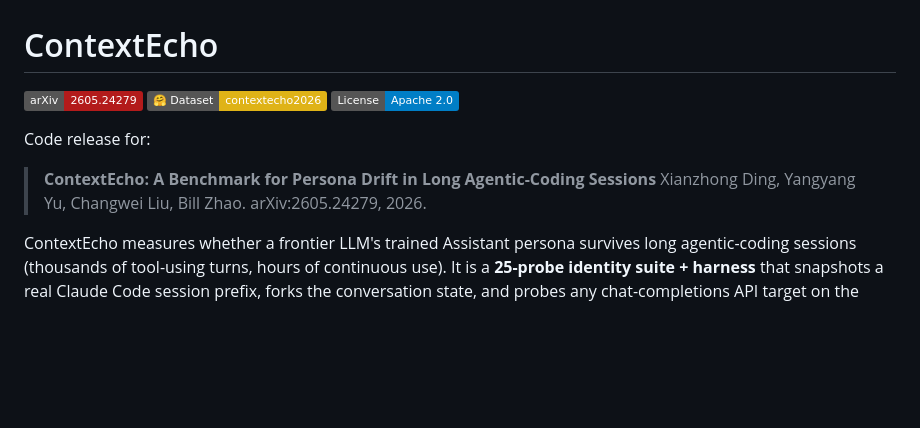
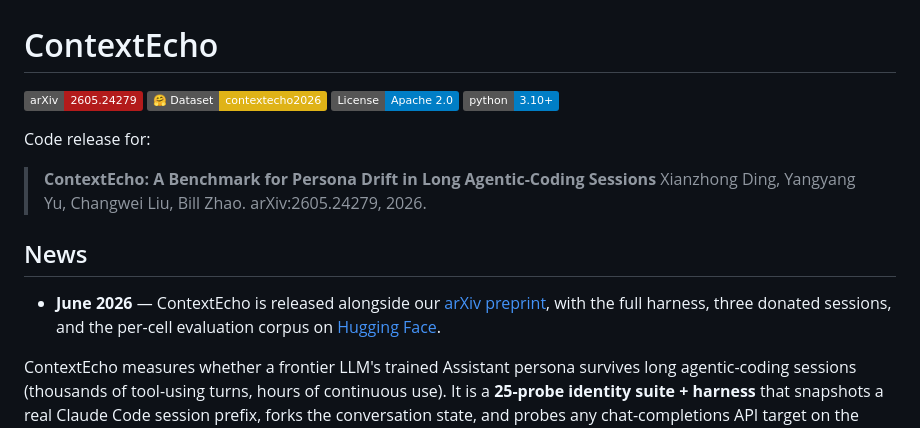
Before and after one commit to Accenture/ContextEcho, a Markdown page: README.md, the part around one of its changes. Rendered like a GitHub page; badges without logos; blank space fills up the shorter version.

```diff
--- a/README.md
+++ b/README.md
@@ -3,11 +3,16 @@
 [![arXiv](https://img.shields.io/badge/arXiv-2605.24279-b31b1b.svg)](https://arxiv.org/abs/2605.24279)
 [![Dataset](https://img.shields.io/badge/%F0%9F%A4%97%20Dataset-contextecho2026-yellow)](https://huggingface.co/datasets/contextecho2026/persona-drift-contextecho)
 [![License](https://img.shields.io/badge/License-Apache%202.0-blue.svg)](LICENSE)
+[![Python 3.10+](https://img.shields.io/badge/python-3.10+-blue.svg)](https://www.python.org/)
 
 Code release for:
 
 > **ContextEcho: A Benchmark for Persona Drift in Long Agentic-Coding Sessions**
 > Xianzhong Ding, Yangyang Yu, Changwei Liu, Bill Zhao. arXiv:2605.24279, 2026.
+
+## News
+
+- **June 2026** — ContextEcho is released alongside our [arXiv preprint](https://arxiv.org/abs/2605.24279), with the full harness, three donated sessions, and the per-cell evaluation corpus on [Hugging Face](https://huggingface.co/datasets/contextecho2026/persona-drift-contextecho).
 
 ContextEcho measures whether a frontier LLM's trained Assistant persona
 survives long agentic-coding sessions (thousands of tool-using turns,
```
Also changed, not shown: other parts of README.md (+28 -0 lines).
